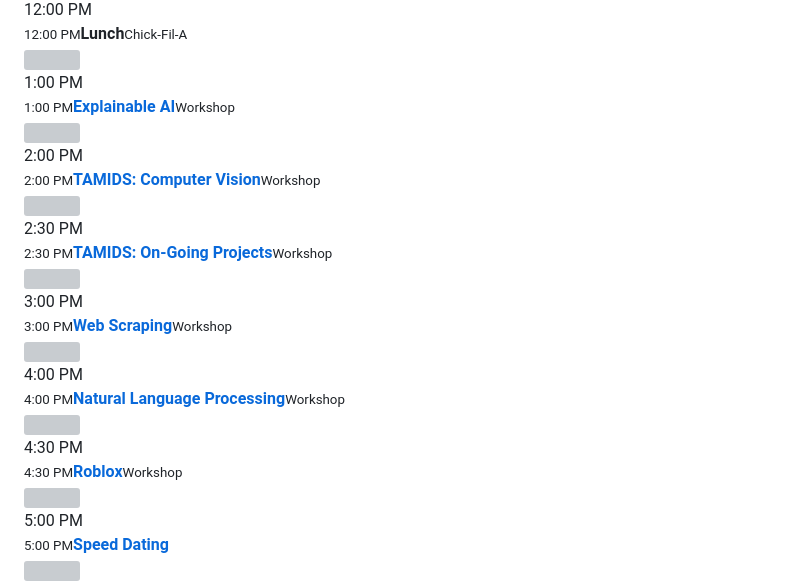
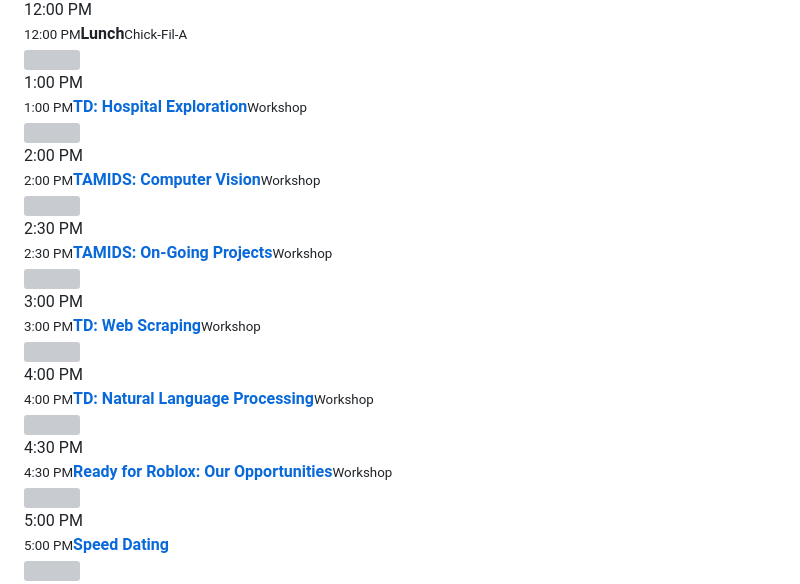
Before and after one commit to tamu-datathon-org/gigabowser, a Markdown page: markdown/schedule.md, the part around one of its changes. Drawn GitHub-style; grey boxes are pictures that could not be loaded.

Commit message:
modified schedule

```diff
--- a/markdown/schedule.md
+++ b/markdown/schedule.md
@@ -66,7 +66,7 @@ b {
         <div class="d-flex flex-row pb-3" style = "margin-bottom: 10px">
           <div class="left px-3"><img src="/static/img/graphics/origami-crane-turquoise.png" style="width:150%;"></img></div>
           <div class="mid px-3 d-none d-md-block">1:00 PM</div>
-          <div class="named-text mx-3"><small class="text-muted d-block d-md-none">1:00 PM</small><a href="/events/activities/gm_workshop2022"><b>Explainable AI</b></a></br><small class="text-muted d-block">Workshop</small></div>
+          <div class="named-text mx-3"><small class="text-muted d-block d-md-none">1:00 PM</small><a href="/events/activities/td_hospital_exploration2023"><b>TD: Hospital Exploration</b></a></br><small class="text-muted d-block">Workshop</small></div>
           <div class="mx-3"></div>
         </div>
         <div class="d-flex flex-row pb-3" style = "margin-bottom: 10px">
@@ -84,19 +84,19 @@ b {
         <div class="d-flex flex-row pb-3" style = "margin-bottom: 10px">
           <div class="left px-3"><img src="/static/img/graphics/origami-crane-turquoise.png" style="width:150%;"></img></div>
           <div class="mid px-3 d-none d-md-block">3:00 PM</div>
-          <div class="named-text mx-3"><small class="text-muted d-block d-md-none">3:00 PM</small><a href="events/activities/streamlit_workshop2022"><b>Web Scraping</b></a></br><small class="text-muted d-block">Workshop</small></div>
+          <div class="named-text mx-3"><small class="text-muted d-block d-md-none">3:00 PM</small><a href="events/activities/td_web_scraping2023"><b>TD: Web Scraping</b></a></br><small class="text-muted d-block">Workshop</small></div>
           <div class="mx-3"></div>
         </div>
         <div class="d-flex flex-row pb-3" style = "margin-bottom: 10px">
           <div class="left px-3"><img src="/static/img/graphics/origami-crane-turquoise.png" style="width:150%;"></img></div>
           <div class="mid px-3 d-none d-md-block">4:00 PM</div>
-          <div class="named-text mx-3"><small class="text-muted d-block d-md-none">4:00 PM</small><a href="events/activities/streamlit_workshop2022"><b>Natural Language Processing</b></a></br><small class="text-muted d-block">Workshop</small></div>
+          <div class="named-text mx-3"><small class="text-muted d-block d-md-none">4:00 PM</small><a href="events/activities/td_natural_language_processing2023"><b>TD: Natural Language Processing</b></a></br><small class="text-muted d-block">Workshop</small></div>
           <div class="mx-3"></div>
         </div>
         <div class="d-flex flex-row pb-3" style = "margin-bottom: 10px">
           <div class="left px-3"><img src="/static/img/graphics/origami-crane-turquoise.png" style="width:150%;"></img></div>
           <div class="mid px-3 d-none d-md-block">4:30 PM</div>
-          <div class="named-text mx-3"><small class="text-muted d-block d-md-none">4:30 PM</small><a href="events/activities/cbre_workshop2022"><b>Roblox</b></a></br><small class="text-muted d-block">Workshop</small></div>
+          <div class="named-text mx-3"><small class="text-muted d-block d-md-none">4:30 PM</small><a href="events/activities/roblox_workshop2023"><b>Ready for Roblox: Our Opportunities</b></a></br><small class="text-muted d-block">Workshop</small></div>
           <div class="mx-3"></div>
         </div>
         <div class="d-flex flex-row pb-3" style = "margin-bottom: 10px">
```
Also changed, not shown: other parts of markdown/schedule.md (+2 -2 lines).
